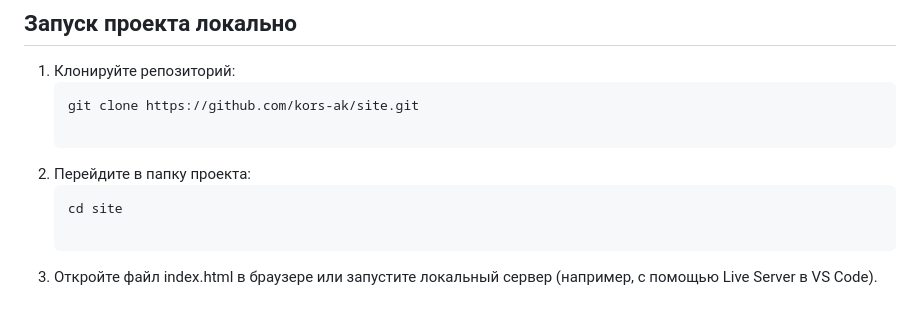
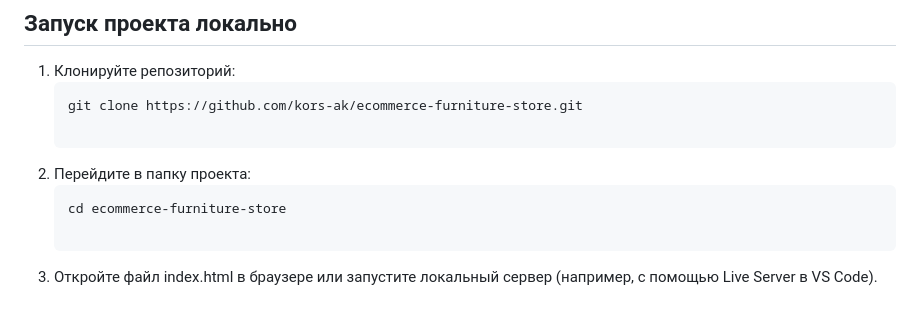
Before and after one commit to kors-ak/site, a Markdown page: README.md, the part around the change. GitHub-like rendering.

Commit message:
Update repository clone instructions in README

````diff
--- a/README.md
+++ b/README.md
@@ -55,11 +55,11 @@ https://kors-ak.github.io/ecommerce-furniture-store
 
 1. Клонируйте репозиторий:
    ```bash
-   git clone https://github.com/kors-ak/site.git
+   git clone https://github.com/kors-ak/ecommerce-furniture-store.git
 
 2. Перейдите в папку проекта:
    ```bash
-   cd site
+   cd ecommerce-furniture-store
 
 3. Откройте файл index.html в браузере или запустите локальный сервер (например, с помощью Live Server в VS Code).
 
````
